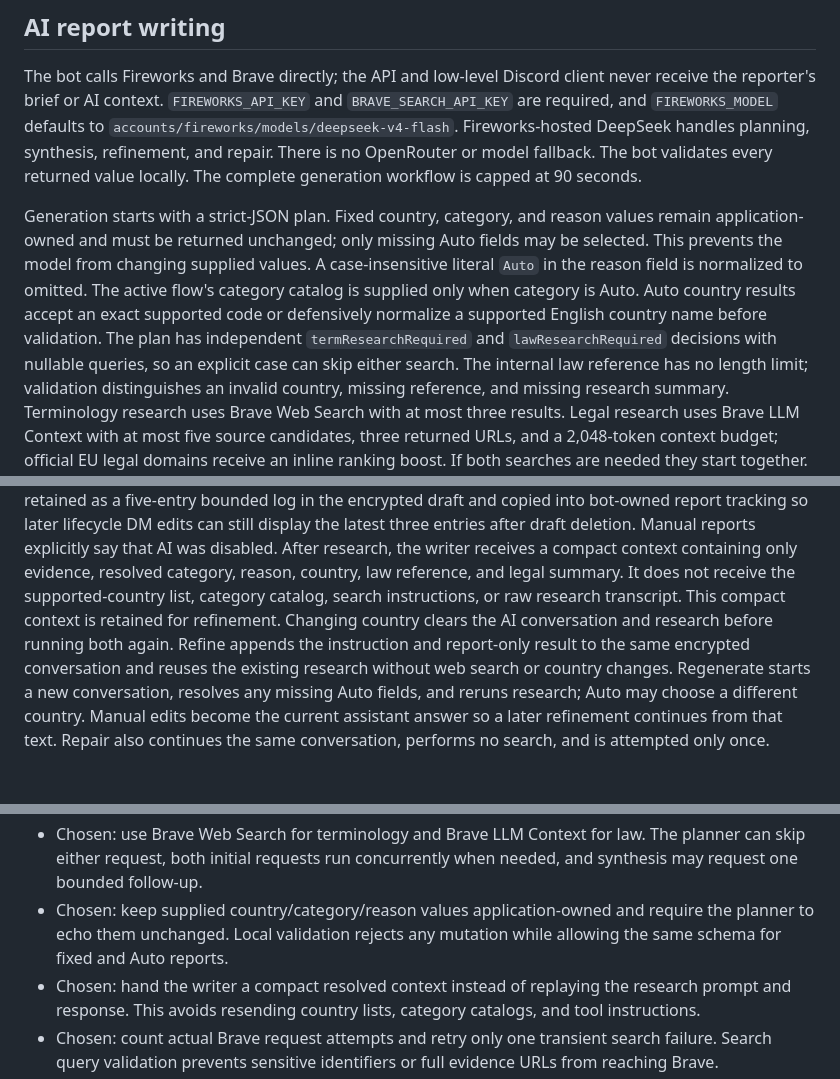
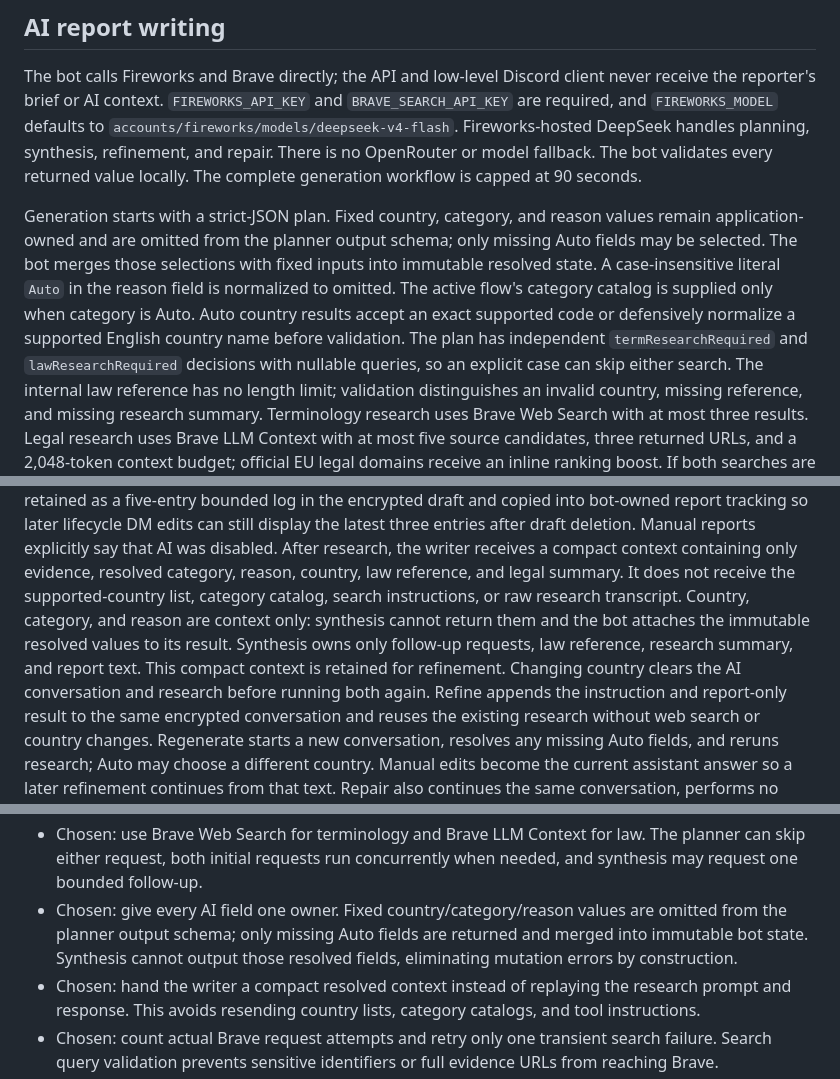
Before and after one commit to owen2193213/nreport, a Markdown page: docs/BOT_IMPLEMENTATION.md, 3 parts joined by grey strips. GitHub-like rendering; blank space fills up the shorter version.

Commit message:
docs(bot): document AI field ownership

```diff
--- a/docs/BOT_IMPLEMENTATION.md
+++ b/docs/BOT_IMPLEMENTATION.md
@@ -192,12 +192,13 @@ fallback. The bot validates every returned value locally. The complete generatio
 capped at 90 seconds.
 
 Generation starts with a strict-JSON plan. Fixed country, category, and reason values remain
-application-owned and must be returned unchanged; only missing Auto fields may be selected. This
-prevents the model from changing supplied values. A case-insensitive literal `Auto` in the reason
-field is normalized to omitted. The active flow's category catalog is supplied only when category
-is Auto. Auto country results accept an exact supported code or defensively normalize a supported
-English country name before validation. The plan has independent `termResearchRequired` and
-`lawResearchRequired` decisions with nullable queries, so an explicit case can skip either search.
+application-owned and are omitted from the planner output schema; only missing Auto fields may be
+selected. The bot merges those selections with fixed inputs into immutable resolved state. A
+case-insensitive literal `Auto` in the reason field is normalized to omitted. The active flow's
+category catalog is supplied only when category is Auto. Auto country results accept an exact
+supported code or defensively normalize a supported English country name before validation. The
+plan has independent `termResearchRequired` and `lawResearchRequired` decisions with nullable
+queries, so an explicit case can skip either search.
 The internal law reference has no length limit; validation distinguishes an invalid country,
 missing reference, and missing research summary.
 Terminology research uses Brave Web Search with at most three results. Legal research uses Brave
@@ -260,8 +261,10 @@ draft and copied into bot-owned report tracking so later lifecycle DM edits can
 latest three entries after draft deletion. Manual reports explicitly say that AI was disabled.
 After research, the writer receives a compact context containing only evidence, resolved category,
 reason, country, law reference, and legal summary. It does not receive the supported-country list,
-category catalog, search instructions, or raw research transcript. This compact context is retained
-for refinement. Changing country clears the AI conversation and research before running both again. Refine appends
+category catalog, search instructions, or raw research transcript. Country, category, and reason
+are context only: synthesis cannot return them and the bot attaches the immutable resolved values
+to its result. Synthesis owns only follow-up requests, law reference, research summary, and report
+text. This compact context is retained for refinement. Changing country clears the AI conversation and research before running both again. Refine appends
 the instruction and report-only result to the same encrypted conversation and reuses the existing
 research without web search or country changes. Regenerate starts a new conversation, resolves any
 missing Auto fields, and reruns research; Auto may choose a
@@ -608,9 +611,9 @@ same immutable audit relationship as failure retries.
 - Chosen: use Brave Web Search for terminology and Brave LLM Context for law. The planner can skip
   either request, both initial requests run concurrently when needed, and synthesis may request one
   bounded follow-up.
-- Chosen: keep supplied country/category/reason values application-owned and require the planner to
-  echo them unchanged. Local validation rejects any mutation while allowing the same schema for
-  fixed and Auto reports.
+- Chosen: give every AI field one owner. Fixed country/category/reason values are omitted from the
+  planner output schema; only missing Auto fields are returned and merged into immutable bot state.
+  Synthesis cannot output those resolved fields, eliminating mutation errors by construction.
 - Chosen: hand the writer a compact resolved context instead of replaying the research prompt and
   response. This avoids resending country lists, category catalogs, and tool instructions.
 - Chosen: count actual Brave request attempts and retry only one transient search failure. Search
```
Also changed, not shown: README.md (+2 -2 lines), docs/BOT_API.md (+5 -2 lines).
